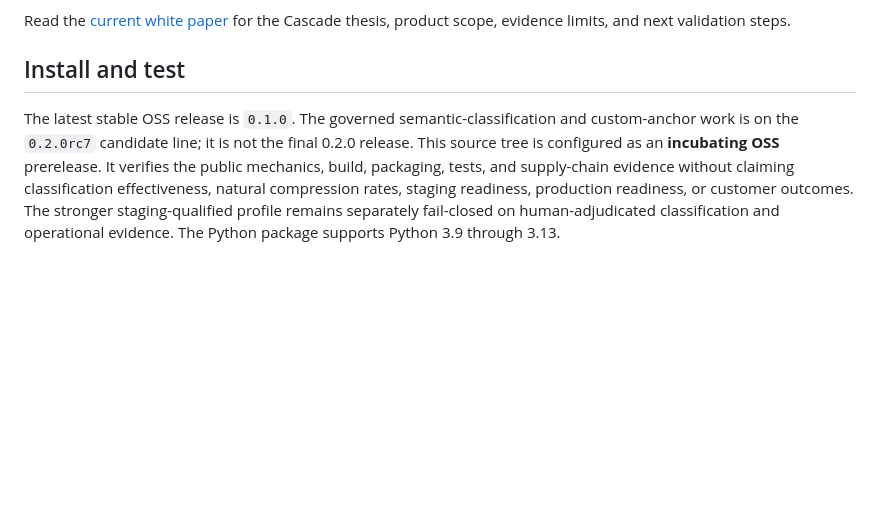
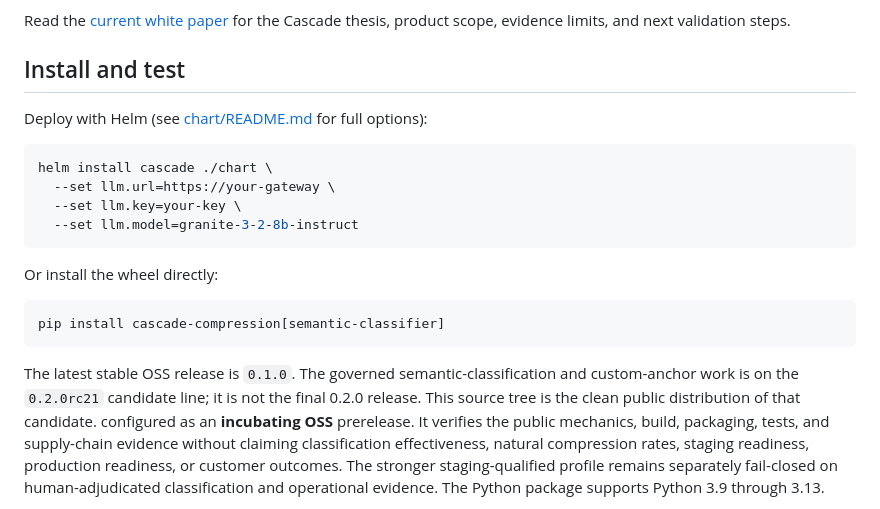
Before and after one commit to jkershawrh/cascade-compression, a Markdown page: README.md, the part around the change. GitHub-like rendering; blank space fills up the shorter version.

````diff
--- a/README.md
+++ b/README.md
@@ -27,8 +27,24 @@ Read the [current white paper](docs/cascade-compression-whitepaper.md) for the C
 
 ## Install and test
 
+Deploy with Helm (see [chart/README.md](chart/README.md) for full options):
+
+```bash
+helm install cascade ./chart \
+  --set llm.url=https://your-gateway \
+  --set llm.key=your-key \
+  --set llm.model=granite-3-2-8b-instruct
+```
+
+Or install the wheel directly:
+
+```bash
+pip install cascade-compression[semantic-classifier]
+```
+
 The latest stable OSS release is `0.1.0`. The governed semantic-classification and custom-anchor
-work is on the `0.2.0rc7` candidate line; it is not the final 0.2.0 release. This source tree is
+work is on the `0.2.0rc21` candidate line; it is not the final 0.2.0 release. This source tree is
+the clean public distribution of that candidate.
 configured as an **incubating OSS** prerelease. It verifies the public mechanics, build,
 packaging, tests, and supply-chain evidence without claiming classification effectiveness,
 natural compression rates, staging readiness, production readiness, or customer outcomes. The
````
Also changed, not shown: CHANGELOG.md (+37 -0 lines), docs/roadmap.md (+19 -3 lines).
